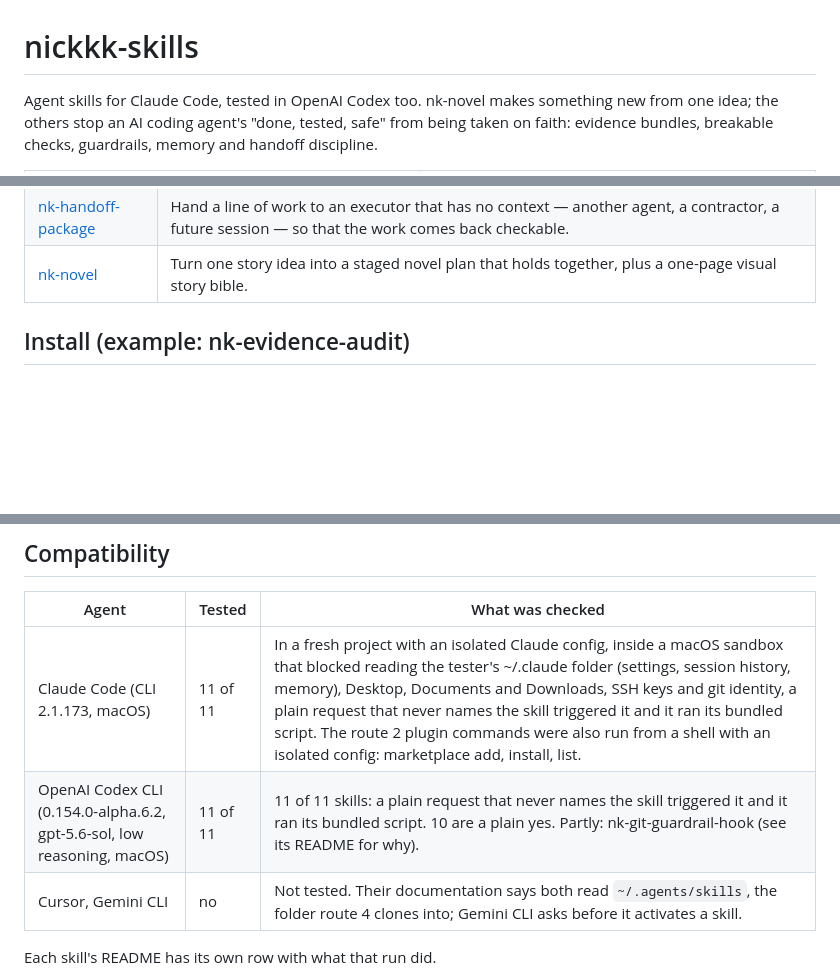
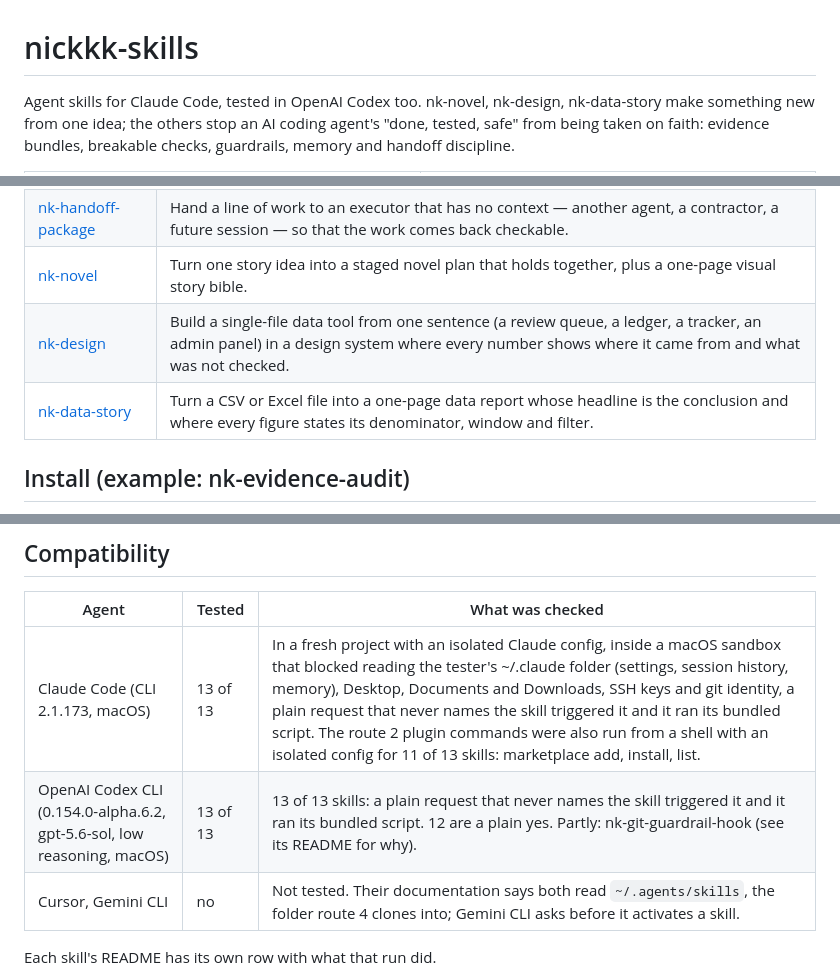
Before and after one commit to NickkkLian/nickkk-skills, a Markdown page: README.md, 3 parts joined by grey strips. Rendered like a GitHub page; blank space fills up the shorter version.

Commit message:
Add nk-design and nk-data-story: gallery cards, directory rows, marketplace entries

```diff
--- a/README.md
+++ b/README.md
@@ -1,6 +1,6 @@
 # nickkk-skills
 
-Agent skills for Claude Code, tested in OpenAI Codex too. nk-novel makes something new from one idea; the others stop an AI coding agent's
+Agent skills for Claude Code, tested in OpenAI Codex too. nk-novel, nk-design, nk-data-story make something new from one idea; the others stop an AI coding agent's
 "done, tested, safe" from being taken on faith: evidence bundles, breakable checks, guardrails, memory and handoff discipline.
 
 <!-- gallery:start -->
@@ -32,6 +33,8 @@ Agent skills for Claude Code, tested in OpenAI Codex too. nk-novel makes somethi
 | [nk-rewrite-coverage](https://github.com/NickkkLian/nk-rewrite-coverage) | After rewriting a long document — a spec, a research report, a handbook — list what the old version had that the new one no longer mentions, and account for every item with a three-state verdict before the rewrite is accepted. |
 | [nk-handoff-package](https://github.com/NickkkLian/nk-handoff-package) | Hand a line of work to an executor that has no context — another agent, a contractor, a future session — so that the work comes back checkable. |
 | [nk-novel](https://github.com/NickkkLian/nk-novel) | Turn one story idea into a staged novel plan that holds together, plus a one-page visual story bible. |
+| [nk-design](https://github.com/NickkkLian/nk-design) | Build a single-file data tool from one sentence (a review queue, a ledger, a tracker, an admin panel) in a design system where every number shows where it came from and what was not checked. |
+| [nk-data-story](https://github.com/NickkkLian/nk-data-story) | Turn a CSV or Excel file into a one-page data report whose headline is the conclusion and where every figure states its denominator, window and filter. |
 
 ## Install (example: nk-evidence-audit)
 
@@ -100,8 +103,8 @@ Every skill's own README repeats these steps with its own name.
 
 | Agent | Tested | What was checked |
 |---|---|---|
-| Claude Code (CLI 2.1.173, macOS) | 11 of 11 | In a fresh project with an isolated Claude config, inside a macOS sandbox that blocked reading the tester's ~/.claude folder (settings, session history, memory), Desktop, Documents and Downloads, SSH keys and git identity, a plain request that never names the skill triggered it and it ran its bundled script. The route 2 plugin commands were also run from a shell with an isolated config: marketplace add, install, list. |
-| OpenAI Codex CLI (0.154.0-alpha.6.2, gpt-5.6-sol, low reasoning, macOS) | 11 of 11 | 11 of 11 skills: a plain request that never names the skill triggered it and it ran its bundled script. 10 are a plain yes. Partly: nk-git-guardrail-hook (see its README for why). |
+| Claude Code (CLI 2.1.173, macOS) | 13 of 13 | In a fresh project with an isolated Claude config, inside a macOS sandbox that blocked reading the tester's ~/.claude folder (settings, session history, memory), Desktop, Documents and Downloads, SSH keys and git identity, a plain request that never names the skill triggered it and it ran its bundled script. The route 2 plugin commands were also run from a shell with an isolated config for 11 of 13 skills: marketplace add, install, list. |
+| OpenAI Codex CLI (0.154.0-alpha.6.2, gpt-5.6-sol, low reasoning, macOS) | 13 of 13 | 13 of 13 skills: a plain request that never names the skill triggered it and it ran its bundled script. 12 are a plain yes. Partly: nk-git-guardrail-hook (see its README for why). |
 | Cursor, Gemini CLI | no | Not tested. Their documentation says both read `~/.agents/skills`, the folder route 4 clones into; Gemini CLI asks before it activates a skill. |
 
 Each skill's README has its own row with what that run did.
```
Also changed, not shown: other parts of README.md (+1 -0 lines), gallery/nk-data-story.gif (added), 3 other files.
